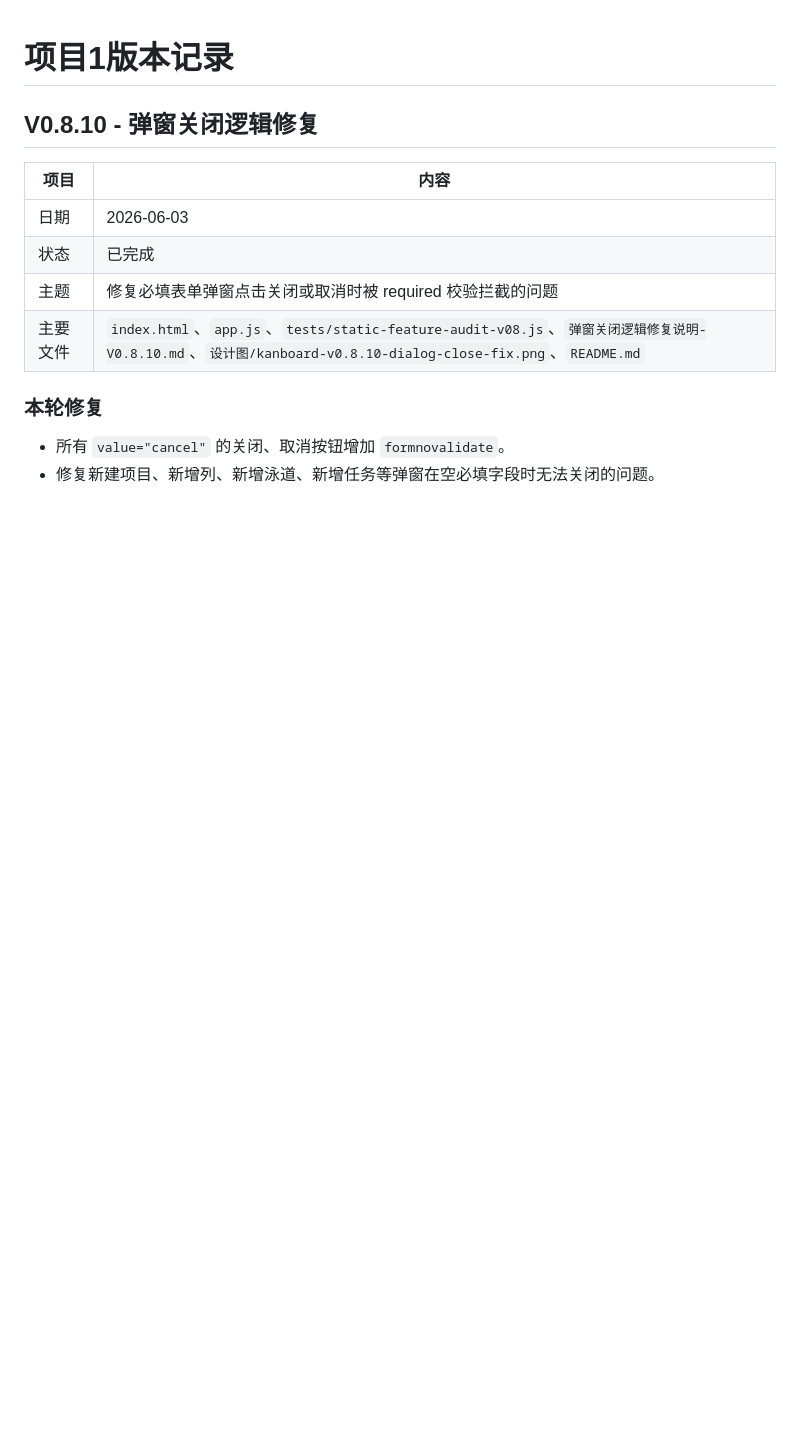
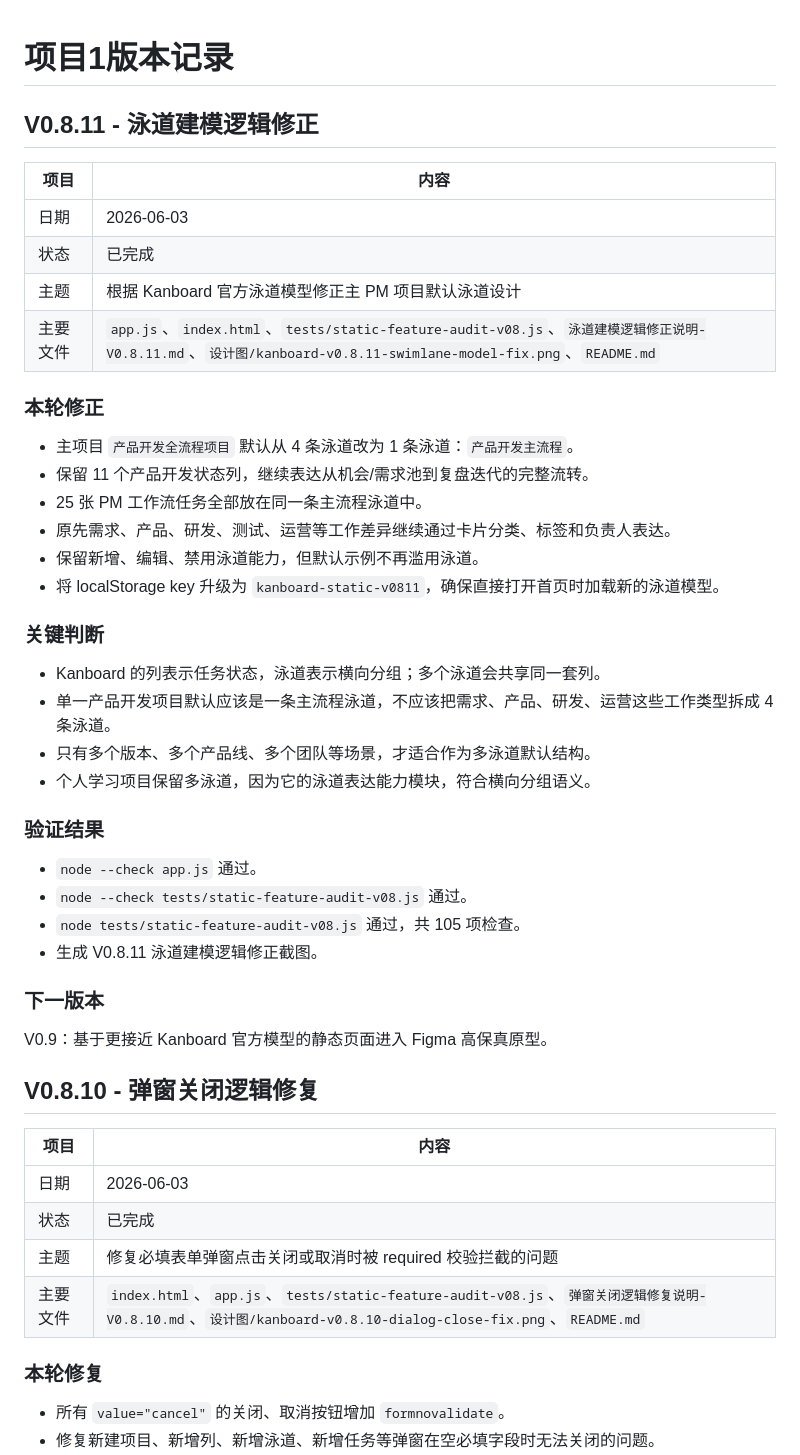
Before and after one commit to tangtongqing/kanboard-onboarding-optimization, a Markdown page: 版本记录.md, the part around the change. Rendered like a GitHub page; blank space fills up the shorter version.

```diff
--- a/版本记录.md
+++ b/版本记录.md
@@ -1,4 +1,36 @@
 # 项目1版本记录
+
+## V0.8.11 - 泳道建模逻辑修正
+
+| 项目 | 内容 |
+|---|---|
+| 日期 | 2026-06-03 |
+| 状态 | 已完成 |
+| 主题 | 根据 Kanboard 官方泳道模型修正主 PM 项目默认泳道设计 |
+| 主要文件 | `app.js`、`index.html`、`tests/static-feature-audit-v08.js`、`泳道建模逻辑修正说明-V0.8.11.md`、`设计图/kanboard-v0.8.11-swimlane-model-fix.png`、`README.md` |
+
+### 本轮修正
+- 主项目 `产品开发全流程项目` 默认从 4 条泳道改为 1 条泳道：`产品开发主流程`。
+- 保留 11 个产品开发状态列，继续表达从机会/需求池到复盘迭代的完整流转。
+- 25 张 PM 工作流任务全部放在同一条主流程泳道中。
+- 原先需求、产品、研发、测试、运营等工作差异继续通过卡片分类、标签和负责人表达。
+- 保留新增、编辑、禁用泳道能力，但默认示例不再滥用泳道。
+- 将 localStorage key 升级为 `kanboard-static-v0811`，确保直接打开首页时加载新的泳道模型。
+
+### 关键判断
+- Kanboard 的列表示任务状态，泳道表示横向分组；多个泳道会共享同一套列。
+- 单一产品开发项目默认应该是一条主流程泳道，不应该把需求、产品、研发、运营这些工作类型拆成 4 条泳道。
+- 只有多个版本、多个产品线、多个团队等场景，才适合作为多泳道默认结构。
+- 个人学习项目保留多泳道，因为它的泳道表达能力模块，符合横向分组语义。
+
+### 验证结果
+- `node --check app.js` 通过。
+- `node --check tests/static-feature-audit-v08.js` 通过。
+- `node tests/static-feature-audit-v08.js` 通过，共 105 项检查。
+- 生成 V0.8.11 泳道建模逻辑修正截图。
+
+### 下一版本
+V0.9：基于更接近 Kanboard 官方模型的静态页面进入 Figma 高保真原型。
 
 ## V0.8.10 - 弹窗关闭逻辑修复
 
```
Also changed, not shown: README.md (+7 -3 lines), 泳道建模逻辑修正说明-V0.8.11.md (added, +53 -0 lines), 设计图/kanboard-v0.8.11-swimlane-model-fix.png (added), 3 other files.
